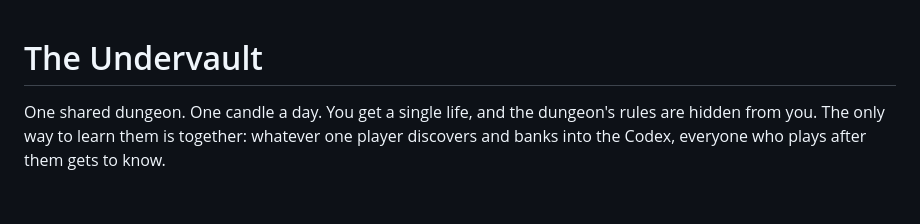
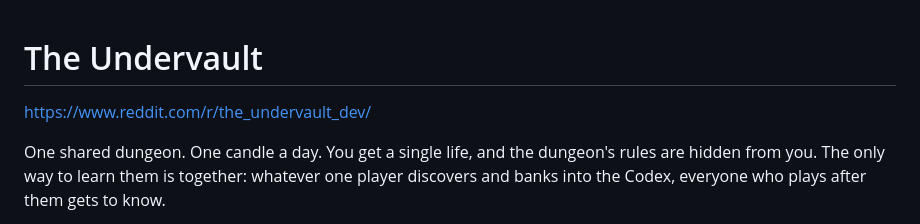
Before and after one commit to Danishlynx/underVault, a Markdown page: README.md, the part around one of its changes. Drawn GitHub-style; blank space fills up the shorter version.

```diff
--- a/README.md
+++ b/README.md
@@ -1,4 +1,5 @@
 # The Undervault
+https://www.reddit.com/r/the_undervault_dev/
 
 One shared dungeon. One candle a day. You get a single life, and the dungeon's rules are hidden from you. The only way to learn them is together: whatever one player discovers and banks into the Codex, everyone who plays after them gets to know.
 
```
Also changed, not shown: other parts of README.md (+7 -0 lines).
